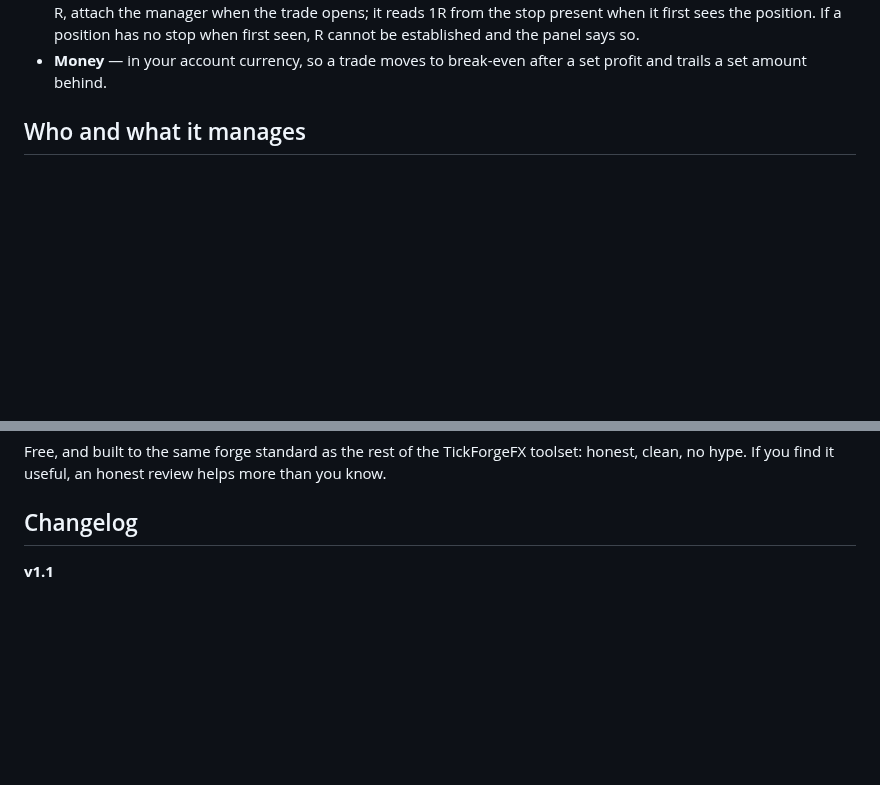
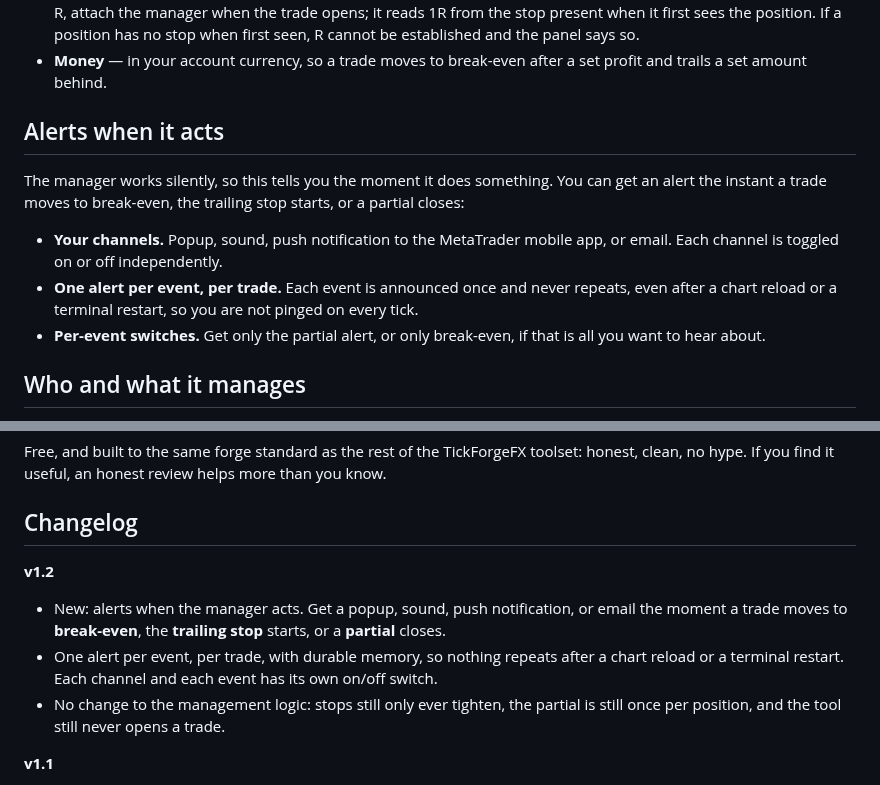
Before and after one commit to TickForgeFX/trading-tools-portfolio, a Markdown page: products/auto-trade-manager/PRODUCT_PAGE.md, 2 parts joined by grey strips. Drawn GitHub-style; blank space fills up the shorter version.

```diff
--- a/products/auto-trade-manager/PRODUCT_PAGE.md
+++ b/products/auto-trade-manager/PRODUCT_PAGE.md
@@ -34,6 +34,18 @@ unit for break-even, trailing and the partial together:
   seen, R cannot be established and the panel says so.
 - **Money** — in your account currency, so a trade moves to break-even after a set profit and
   trails a set amount behind.
+
+## Alerts when it acts
+
+The manager works silently, so this tells you the moment it does something. You can get an
+alert the instant a trade moves to break-even, the trailing stop starts, or a partial closes:
+
+- **Your channels.** Popup, sound, push notification to the MetaTrader mobile app, or email.
+  Each channel is toggled on or off independently.
+- **One alert per event, per trade.** Each event is announced once and never repeats, even
+  after a chart reload or a terminal restart, so you are not pinged on every tick.
+- **Per-event switches.** Get only the partial alert, or only break-even, if that is all you
+  want to hear about.
 
 ## Who and what it manages
 
@@ -90,6 +102,14 @@ clean, no hype. If you find it useful, an honest review helps more than you know
 
 ## Changelog
 
+**v1.2**
+- New: alerts when the manager acts. Get a popup, sound, push notification, or email the moment
+  a trade moves to **break-even**, the **trailing stop** starts, or a **partial** closes.
+- One alert per event, per trade, with durable memory, so nothing repeats after a chart reload
+  or a terminal restart. Each channel and each event has its own on/off switch.
+- No change to the management logic: stops still only ever tighten, the partial is still once
+  per position, and the tool still never opens a trade.
+
 **v1.1**
 - New: trigger-unit modes. Read break-even, trailing and the partial in **points, ATR
   multiples, R multiples, or money (account currency)** — one setting for all three.
```
Also changed, not shown: README.md (+6 -2 lines), screenshots/AutoTradeManager/banners/atm-alerts-dark.png (added).
